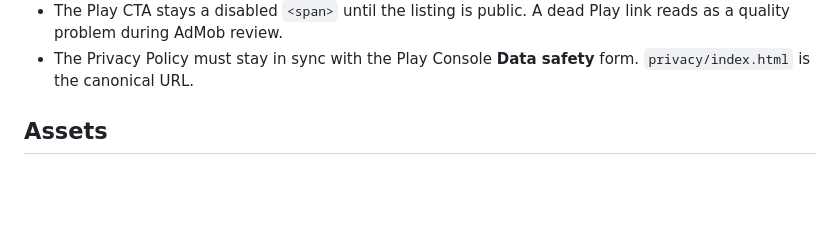
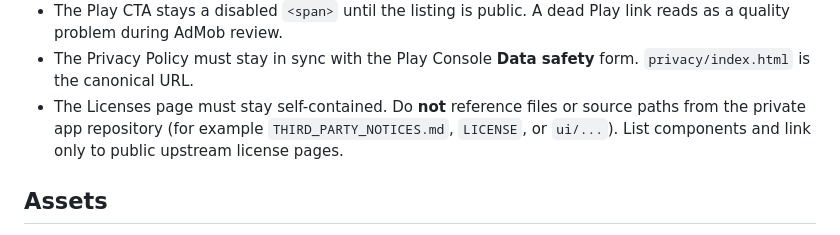
Before and after one commit to solusvoidofficial/MyVRMediaPlayer, a Markdown page: README.md, the part around the change. GitHub-like rendering; blank space fills up the shorter version.

Commit message:
docs: guard licenses page against private-repo references

```diff
--- a/README.md
+++ b/README.md
@@ -77,6 +77,9 @@ Keep public claims aligned with the app's PRD and Play listing:
   reads as a quality problem during AdMob review.
 - The Privacy Policy must stay in sync with the Play Console **Data safety** form.
   `privacy/index.html` is the canonical URL.
+- The Licenses page must stay self-contained. Do **not** reference files or source paths
+  from the private app repository (for example `THIRD_PARTY_NOTICES.md`, `LICENSE`, or
+  `ui/...`). List components and link only to public upstream license pages.
 
 ## Assets
 
```
